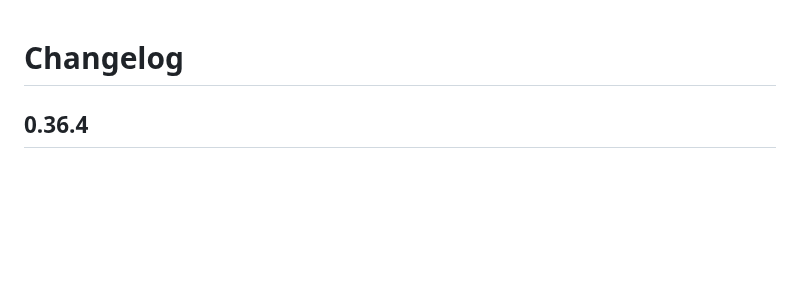
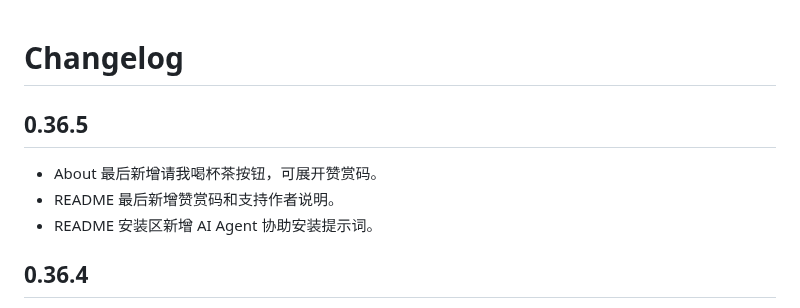
Before and after one commit to UIM258/PTA-Pro, a Markdown page: CHANGELOG.md, the part around the change. Drawn GitHub-style; blank space fills up the shorter version.

```diff
--- a/CHANGELOG.md
+++ b/CHANGELOG.md
@@ -1,4 +1,10 @@
 # Changelog
+
+## 0.36.5
+
+- About 最后新增请我喝杯茶按钮，可展开赞赏码。
+- README 最后新增赞赏码和支持作者说明。
+- README 安装区新增 AI Agent 协助安装提示词。
 
 ## 0.36.4
 
```
Also changed, not shown: README.md (+31 -0 lines), outputs/使用说明.md (+5 -0 lines), docs/assets/sponsor-qr.jpg (added), docs/screenshots/07-about.png, 5 other files.
